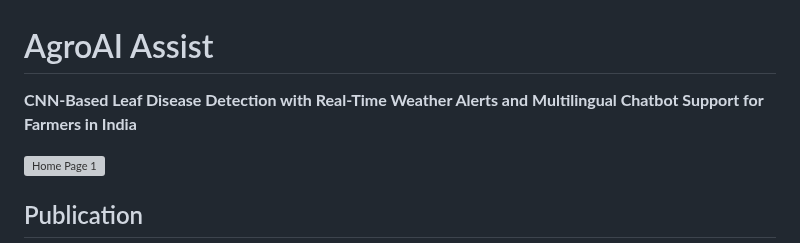
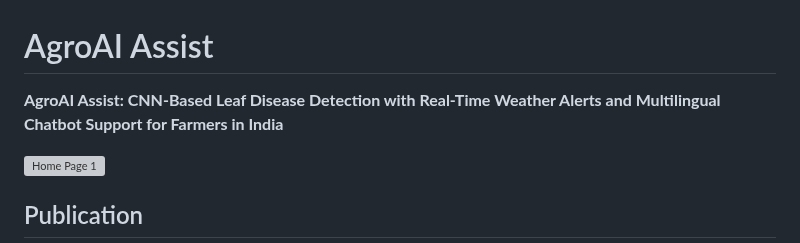
Before and after one commit to adhishbiju2000/AgroAI-Assit-B.Tech-final-year-project, a Markdown page: README.md, the part around the change. Drawn GitHub-style; grey boxes are pictures that could not be loaded.

Commit message:
Update project title in README.md

```diff
--- a/README.md
+++ b/README.md
@@ -1,6 +1,6 @@
 # AgroAI Assist
 
-**CNN-Based Leaf Disease Detection with Real-Time Weather Alerts and Multilingual Chatbot Support for Farmers in India**
+**AgroAI Assist: CNN-Based Leaf Disease Detection with Real-Time Weather Alerts and Multilingual Chatbot Support for Farmers in India**
 
 <img width="1347" height="635" alt="Home Page 1" src="https://github.com/user-attachments/assets/b04b68fb-ca1a-4c40-a3c7-ea9ced50c64f" />
 
```
